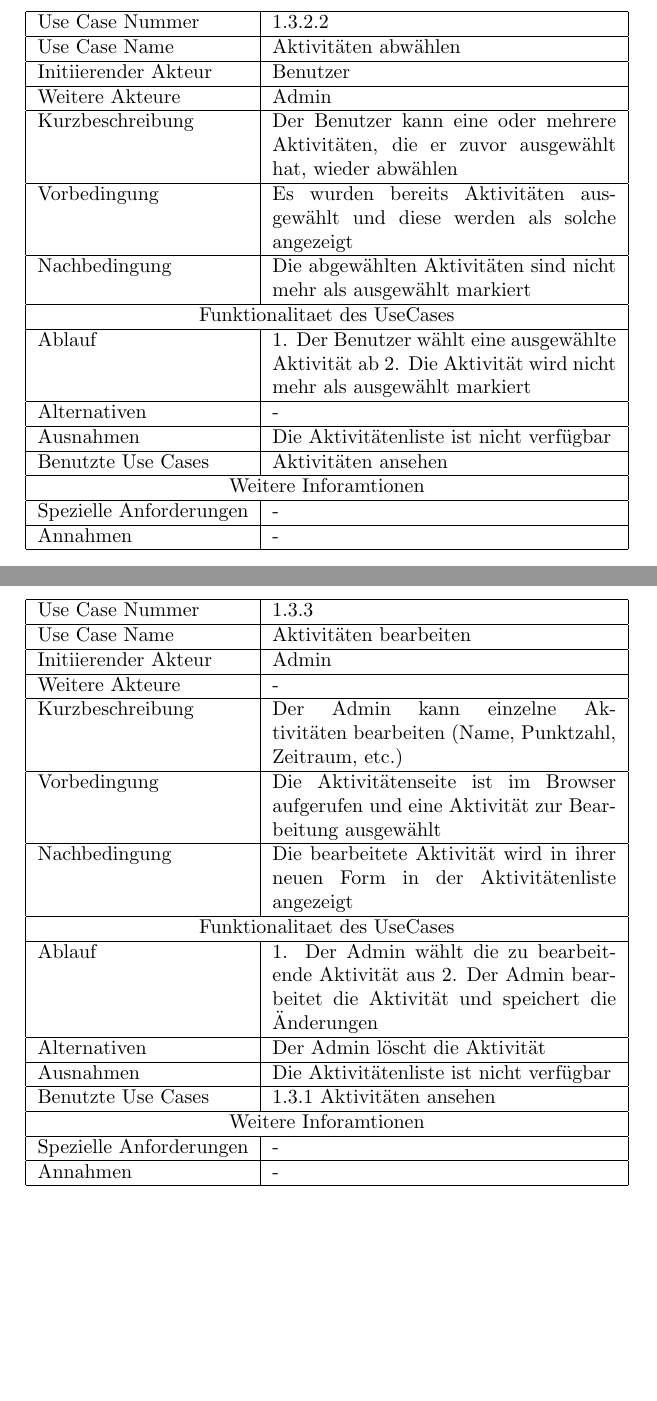
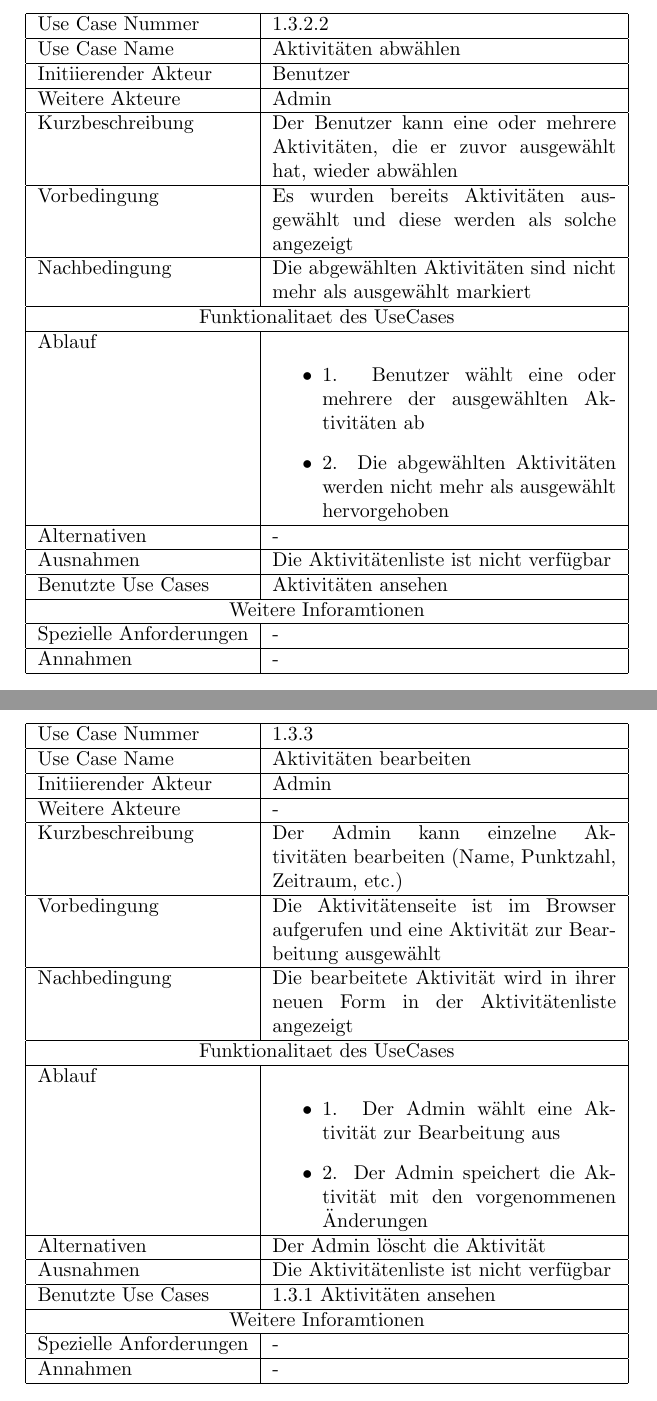
Before and after one commit to EnergyChallenge/EnergyChallenge, a LaTeX document (doc/Pflichtenheft/pflichtenheft.tex): two parts of pages 10 and 11 of 12 before the commit and two parts of pages 11 and 12 of 13 after it, joined at a grey line, cut so that both start at the same text, the shorter picture padded with empty space. Compiled offline with pdfLaTeX.

Commit message:
Update use case tables Aktivitätenseite

```diff
--- a/doc/Pflichtenheft/pflichtenheft.tex
+++ b/doc/Pflichtenheft/pflichtenheft.tex
@@ -311,7 +317,10 @@
 	\hline Vorbedingung & Es wurden bereits Aktivit\"aten ausgew\"ahlt und diese werden als solche angezeigt \\
 	\hline Nachbedingung & Die abgew\"ahlten Aktivit\"aten sind nicht mehr als ausgew\"ahlt markiert \\
 	\hline \multicolumn{2}{|c|}{Funktionalitaet des UseCases}\\
-	\hline Ablauf & 1. Der Benutzer w\"ahlt eine ausgew\"ahlte Aktivit\"at ab 2. Die Aktivit\"at wird nicht mehr als ausgew\"ahlt markiert \\
+	\hline Ablauf & \begin{itemize}
+			\item 1. Benutzer w\"ahlt eine oder mehrere der ausgew\"ahlten Aktivit\"aten ab
+			\item 2. Die abgew\"ahlten Aktivit\"aten werden nicht mehr als ausgew\"ahlt hervorgehoben
+		\end{itemize} \\
 	\hline Alternativen & - \\
 	\hline Ausnahmen & Die Aktivit\"atenliste ist nicht verf\"ugbar \\
 	\hline Benutzte Use Cases & Aktivit\"aten ansehen \\
@@ -331,7 +340,10 @@
 	\hline Vorbedingung & Die Aktivit\"atenseite ist im Browser aufgerufen und eine Aktivit\"at zur Bearbeitung ausgew\"ahlt \\
 	\hline Nachbedingung & Die bearbeitete Aktivit\"at wird in ihrer neuen Form in der Aktivit\"atenliste angezeigt \\
 	\hline \multicolumn{2}{|c|}{Funktionalitaet des UseCases}\\
-	\hline Ablauf & 1. Der Admin w\"ahlt die zu bearbeitende Aktivit\"at aus 2. Der Admin bearbeitet die Aktivit\"at und speichert die \"Anderungen \\
+	\hline Ablauf & \begin{itemize}
+			\item 1. Der Admin w\"ahlt eine Aktivit\"at zur Bearbeitung aus
+			\item 2. Der Admin speichert die Aktivit\"at mit den vorgenommenen \"Anderungen
+		\end{itemize} \\
 	\hline Alternativen & Der Admin l\"oscht die Aktivit\"at \\
 	\hline Ausnahmen & Die Aktivit\"atenliste ist nicht verf\"ugbar \\
 	\hline Benutzte Use Cases & 1.3.1 Aktivit\"aten ansehen \\
```
Also changed, not shown: doc/Pflichtenheft/pflichtenheft.tex (10 more changed lines).
